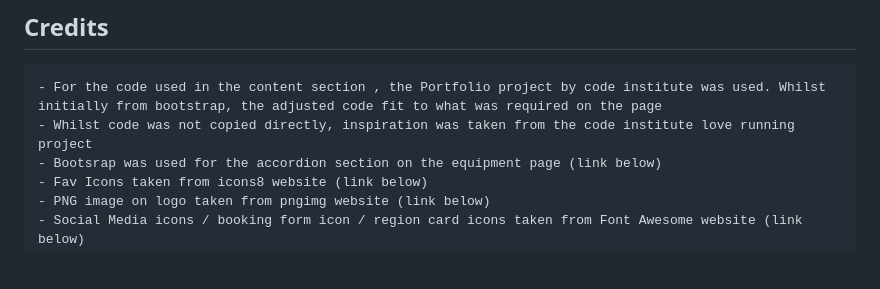
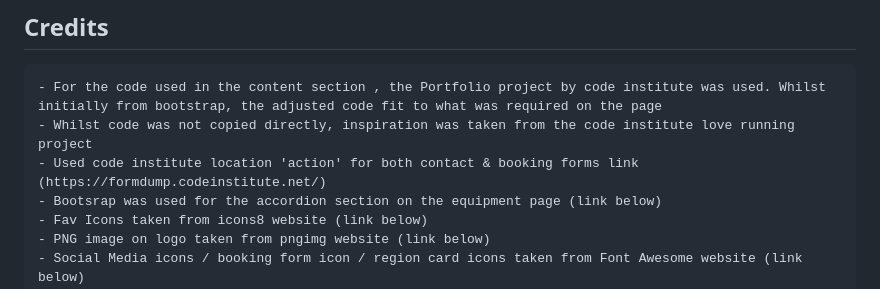
Before and after one commit to TGOSS1984/mountain-project-submission, a Markdown page: readme.md, the part around the change. Rendered like a GitHub page; blank space fills up the shorter version.

Commit message:
add further info to readme.md credit section

```diff
--- a/readme.md
+++ b/readme.md
@@ -237,6 +237,7 @@ During testing on the HTML Validator/CSS Validator & Lighthouse I found the foll
 
     - For the code used in the content section , the Portfolio project by code institute was used. Whilst initially from bootstrap, the adjusted code fit to what was required on the page
     - Whilst code was not copied directly, inspiration was taken from the code institute love running project
+    - Used code institute location 'action' for both contact & booking forms link (https://formdump.codeinstitute.net/)
     - Bootsrap was used for the accordion section on the equipment page (link below)
     - Fav Icons taken from icons8 website (link below)
     - PNG image on logo taken from pngimg website (link below)
```
